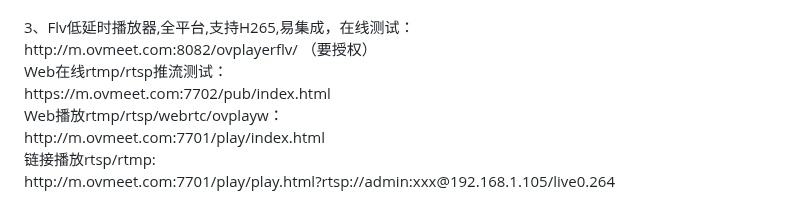
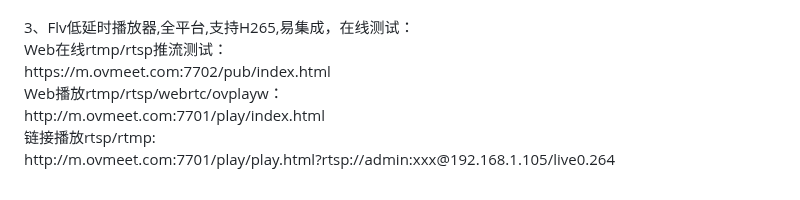
Before and after one commit to ccallcn/ovsyunlive, a Markdown page: README.md, the part around the change. GitHub-like rendering.

```diff
--- a/README.md
+++ b/README.md
@@ -49,8 +49,6 @@ this.ovplayer = new OvPlayer("video",srvurl);<br />
 ovplayer.connect("rtsp://196.21.92.82/axis-media/media.amp"); <br />
 <br />
 3、Flv低延时播放器,全平台,支持H265,易集成，在线测试：
-<br />
-http://m.ovmeet.com:8082/ovplayerflv/ （要授权）
 <br />
 Web在线rtmp/rtsp推流测试：
 <br />
```
